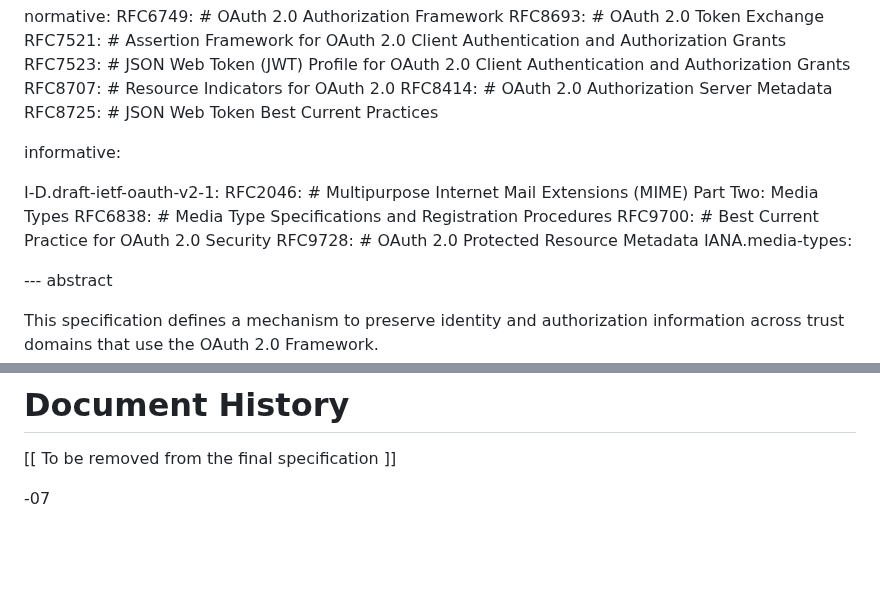
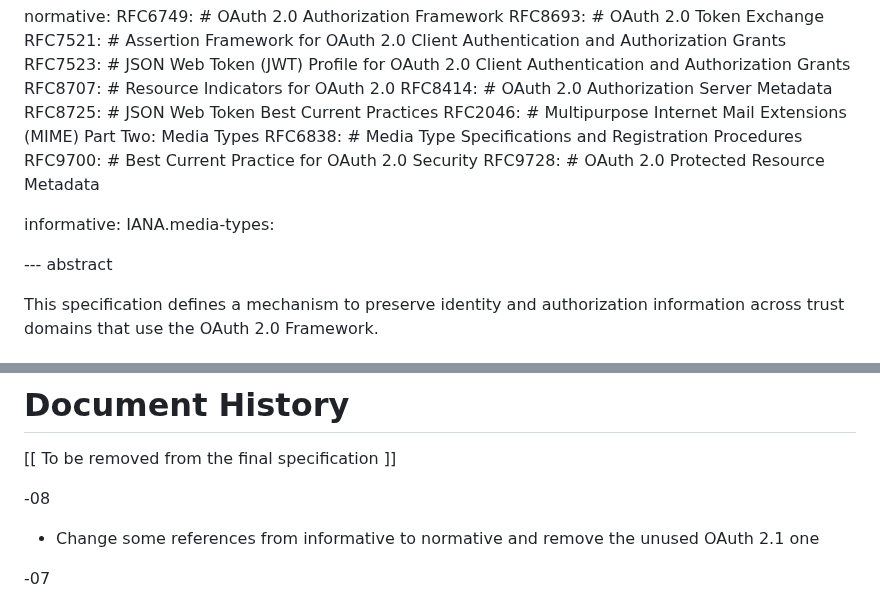
Before and after one commit to oauth-wg/oauth-identity-chaining, a Markdown page: draft-ietf-oauth-identity-chaining.md, 2 parts joined by grey strips. GitHub-like rendering; blank space fills up the shorter version.

Commit message:
Change some references from informative to normative and remove the unused reference to OAuth 2.1 (#179)

```diff
--- a/draft-ietf-oauth-identity-chaining.md
+++ b/draft-ietf-oauth-identity-chaining.md
@@ -53,14 +53,12 @@ normative:
   RFC8707: # Resource Indicators for OAuth 2.0
   RFC8414: # OAuth 2.0 Authorization Server Metadata
   RFC8725: # JSON Web Token Best Current Practices
-
-informative:
-
-  I-D.draft-ietf-oauth-v2-1:
   RFC2046: # Multipurpose Internet Mail Extensions (MIME) Part Two: Media Types
   RFC6838: # Media Type Specifications and Registration Procedures
   RFC9700: # Best Current Practice for OAuth 2.0 Security
   RFC9728: # OAuth 2.0 Protected Resource Metadata
+
+informative:
   IANA.media-types:
 
 --- abstract
@@ -546,6 +544,10 @@ The editors would like to thank Patrick Harding, Joe Jubinski, Watson Ladd, Just
 
 \[\[ To be removed from the final specification ]]
 
+-08
+
+* Change some references from informative to normative and remove the unused OAuth 2.1 one
+
 -07
 
 * Add a (hopefully helpful) sentence to the end of the first paragraph of the Overview
```
